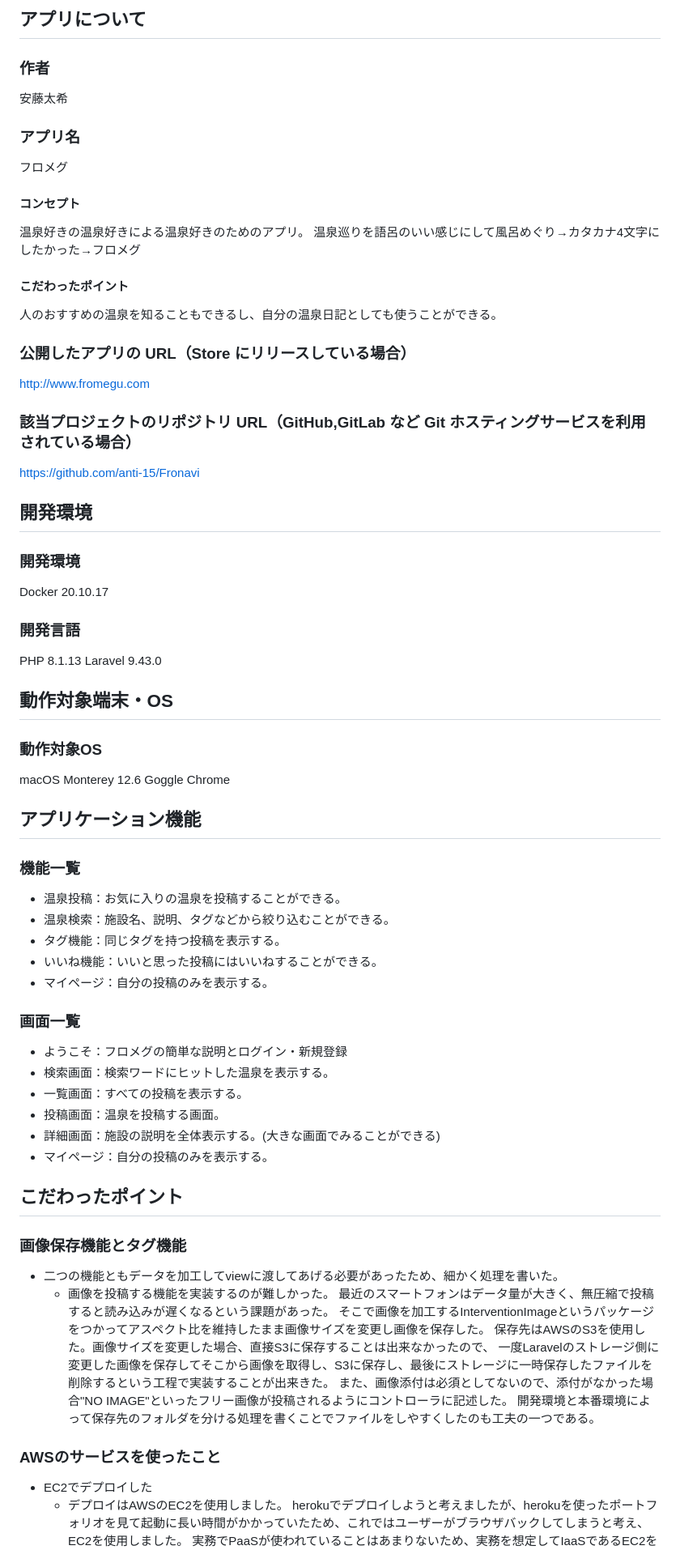
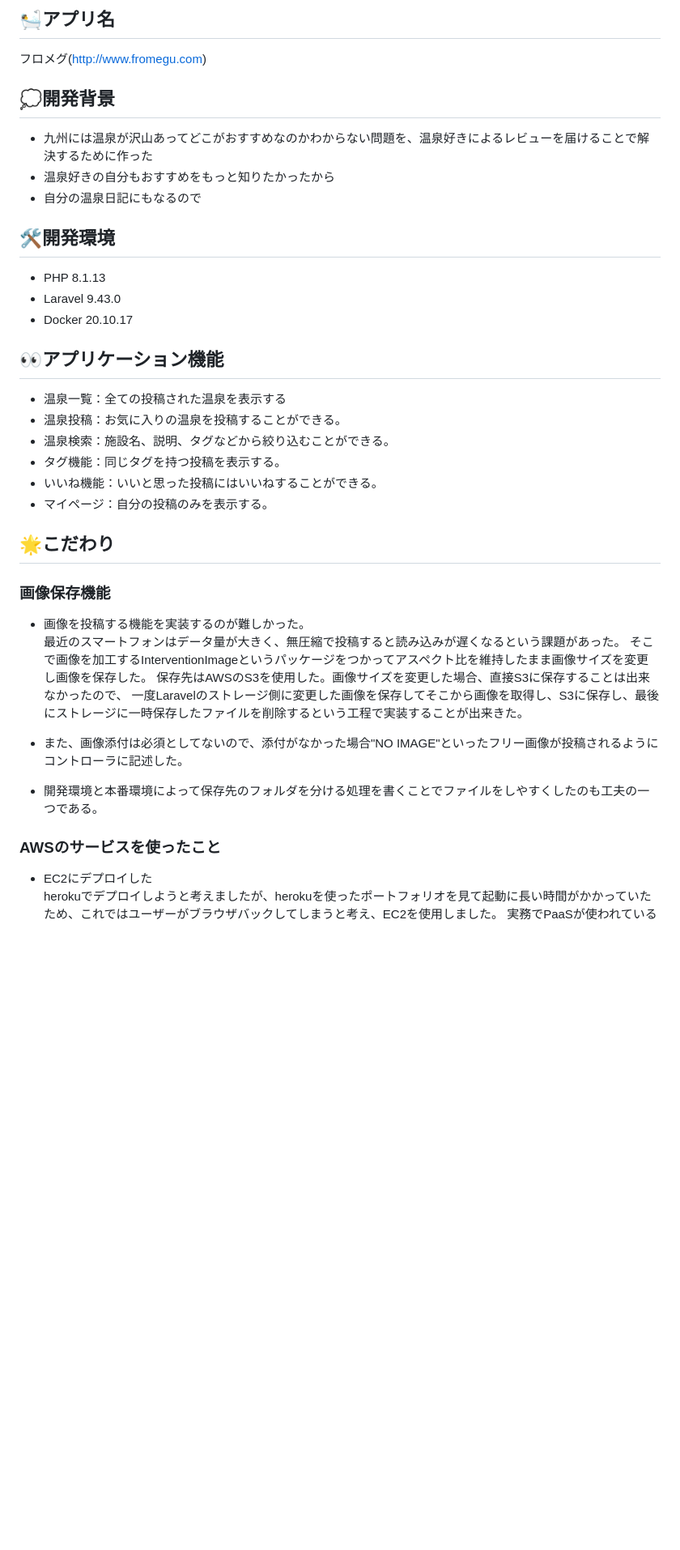
Before and after one commit to anti-15/Fronavi, a Markdown page: README.md, the part around the change printed below. Shown: that part at 81% size. GitHub-like rendering; blank space fills up the shorter version.

Commit message:
readmeをきれいにした

```diff
--- a/README.md
+++ b/README.md
@@ -1,70 +1,39 @@
-## アプリについて
+## 🛀アプリ名
+フロメグ(http://www.fromegu.com)
 
-### 作者
-安藤太希
+## 💭開発背景
+- 九州には温泉が沢山あってどこがおすすめなのかわからない問題を、温泉好きによるレビューを届けることで解決するために作った
+- 温泉好きの自分もおすすめをもっと知りたかったから
+- 自分の温泉日記にもなるので
 
-### アプリ名
-フロメグ
+## 🛠開発環境
+- PHP 8.1.13
+- Laravel 9.43.0
+- Docker 20.10.17
 
-#### コンセプト
-温泉好きの温泉好きによる温泉好きのためのアプリ。
-温泉巡りを語呂のいい感じにして風呂めぐり→カタカナ4文字にしたかった→フロメグ
+## 👀アプリケーション機能
 
-#### こだわったポイント
-人のおすすめの温泉を知ることもできるし、自分の温泉日記としても使うことができる。
-
-### 公開したアプリの URL（Store にリリースしている場合）
-http://www.fromegu.com
-
-### 該当プロジェクトのリポジトリ URL（GitHub,GitLab など Git ホスティングサービスを利用されている場合）
-https://github.com/anti-15/Fronavi
-
-## 開発環境
-
-### 開発環境
-Docker 20.10.17
-
-### 開発言語
-PHP 8.1.13
-Laravel 9.43.0
-
-## 動作対象端末・OS
-### 動作対象OS
-macOS Monterey 12.6
-Goggle	Chrome
-
-## アプリケーション機能
-
-### 機能一覧
+- 温泉一覧：全ての投稿された温泉を表示する
 - 温泉投稿：お気に入りの温泉を投稿することができる。
 - 温泉検索：施設名、説明、タグなどから絞り込むことができる。
 - タグ機能：同じタグを持つ投稿を表示する。
 - いいね機能：いいと思った投稿にはいいねすることができる。
 - マイページ：自分の投稿のみを表示する。
 
-### 画面一覧
-- ようこそ：フロメグの簡単な説明とログイン・新規登録
-- 検索画面：検索ワードにヒットした温泉を表示する。
-- 一覧画面：すべての投稿を表示する。
-- 投稿画面：温泉を投稿する画面。
-- 詳細画面：施設の説明を全体表示する。(大きな画面でみることができる)
-- マイページ：自分の投稿のみを表示する。
+## 🌟こだわり
 
-
-## こだわったポイント
-
-### 画像保存機能とタグ機能
-- 二つの機能ともデータを加工してviewに渡してあげる必要があったため、細かく処理を書いた。
-  - 画像を投稿する機能を実装するのが難しかった。
+### 画像保存機能
+- 画像を投稿する機能を実装するのが難しかった。<br>
   最近のスマートフォンはデータ量が大きく、無圧縮で投稿すると読み込みが遅くなるという課題があった。
   そこで画像を加工するInterventionImageというパッケージをつかってアスペクト比を維持したまま画像サイズを変更し画像を保存した。
   保存先はAWSのS3を使用した。画像サイズを変更した場合、直接S3に保存することは出来なかったので、
   一度Laravelのストレージ側に変更した画像を保存してそこから画像を取得し、S3に保存し、最後にストレージに一時保存したファイルを削除するという工程で実装することが出来きた。
-  また、画像添付は必須としてないので、添付がなかった場合"NO IMAGE"といったフリー画像が投稿されるようにコントローラに記述した。
-  開発環境と本番環境によって保存先のフォルダを分ける処理を書くことでファイルをしやすくしたのも工夫の一つである。
+
+- また、画像添付は必須としてないので、添付がなかった場合"NO IMAGE"といったフリー画像が投稿されるようにコントローラに記述した。
+
+- 開発環境と本番環境によって保存先のフォルダを分ける処理を書くことでファイルをしやすくしたのも工夫の一つである。
 
 ### AWSのサービスを使ったこと
-- EC2でデプロイした
-  - デプロイはAWSのEC2を使用しました。
+- EC2にデプロイした<br>
   herokuでデプロイしようと考えましたが、herokuを使ったポートフォリオを見て起動に長い時間がかかっていたため、これではユーザーがブラウザバックしてしまうと考え、EC2を使用しました。
   実務でPaaSが使われていることはあまりないため、実務を想定してIaaSであるEC2を使用したというのも一つの選択理由です。
```
Also changed, not shown: other parts of README.md (+8 -6 lines).
